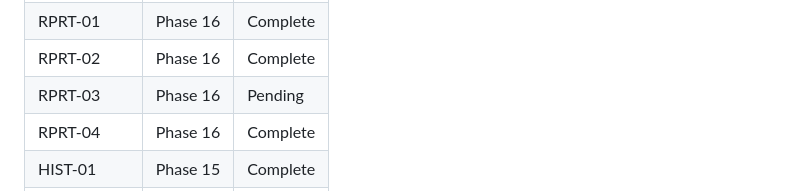
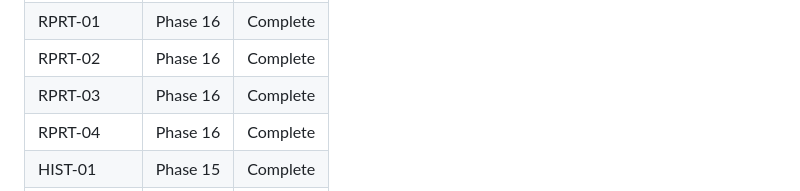
Before and after one commit to DavinciLeon123/DSSC-Maturity-Tool, a Markdown page: .planning/REQUIREMENTS.md, the part around one of its changes. GitHub-like rendering.

Commit message:
docs(16): verify phase goal achievement (human_needed — 2 pre-declared backstops); fix RPRT-03 tracking gap

```diff
--- a/.planning/REQUIREMENTS.md
+++ b/.planning/REQUIREMENTS.md
@@ -104,7 +104,7 @@ Which phases cover which requirements. Updated during roadmap creation.
 | SCOR-04 | Phase 14 | Complete |
 | RPRT-01 | Phase 16 | Complete |
 | RPRT-02 | Phase 16 | Complete |
-| RPRT-03 | Phase 16 | Pending |
+| RPRT-03 | Phase 16 | Complete |
 | RPRT-04 | Phase 16 | Complete |
 | HIST-01 | Phase 15 | Complete |
 | HIST-02 | Phase 15 | Complete |
```
Also changed, not shown: other parts of .planning/REQUIREMENTS.md (+1 -1 lines), 1 other file.
